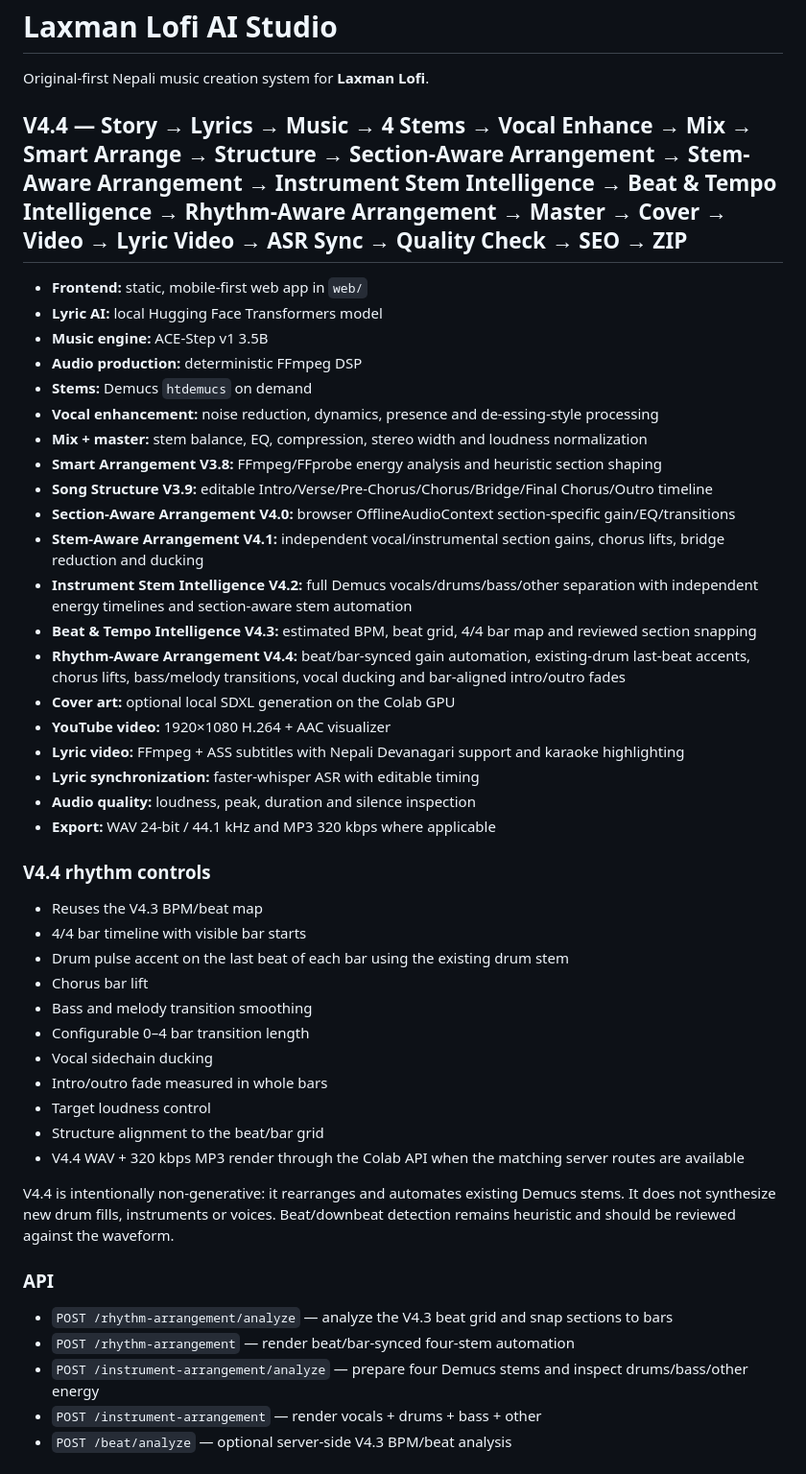
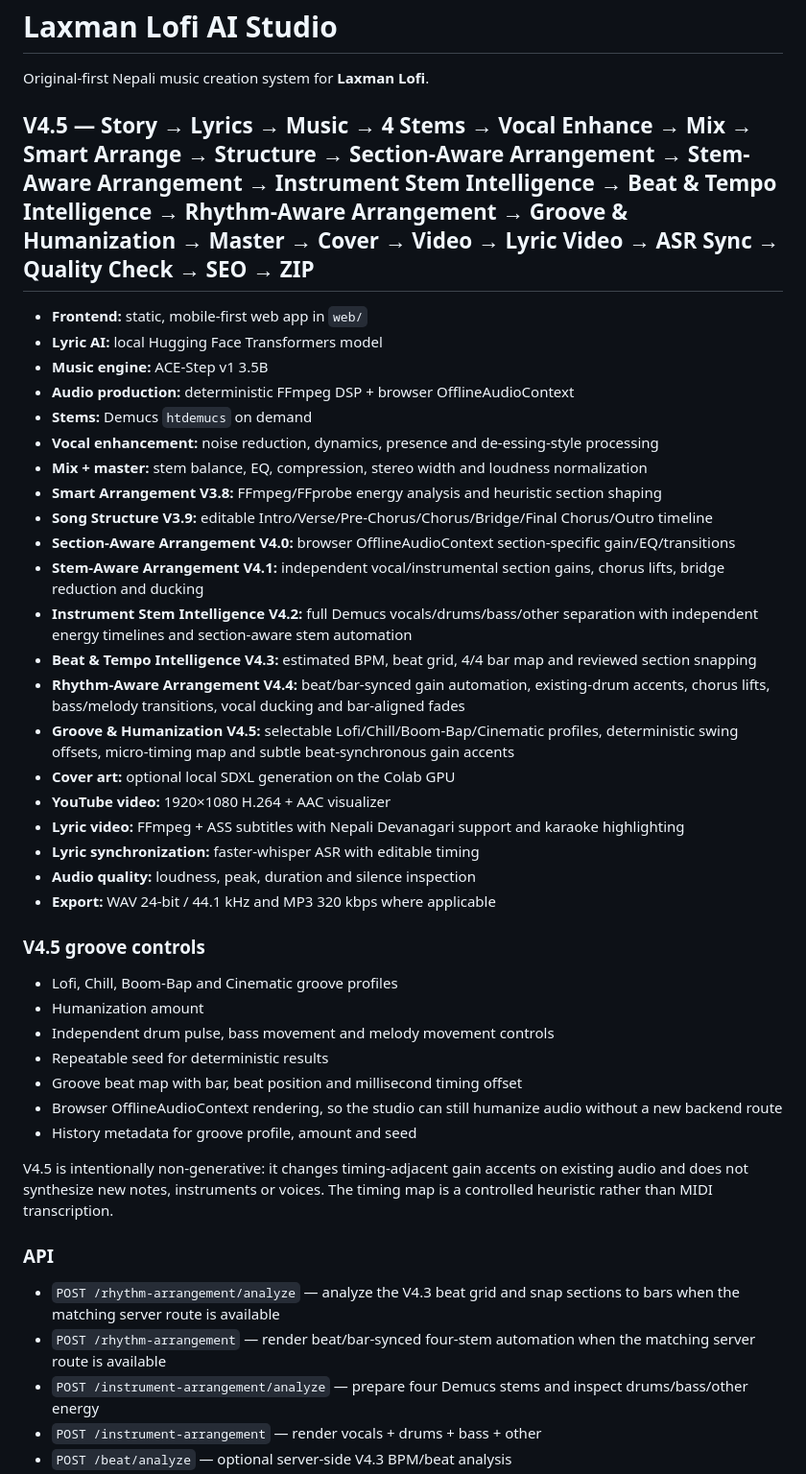
Before and after one commit to LaxmanNepal/lofi, a Markdown page: README.md, the part around the change. Shown at 96% size. Drawn GitHub-style.

Commit message:
Upgrade README for V4.5 groove and humanization

```diff
--- a/README.md
+++ b/README.md
@@ -2,12 +2,12 @@
 
 Original-first Nepali music creation system for **Laxman Lofi**.
 
-## V4.4 — Story → Lyrics → Music → 4 Stems → Vocal Enhance → Mix → Smart Arrange → Structure → Section-Aware Arrangement → Stem-Aware Arrangement → Instrument Stem Intelligence → Beat & Tempo Intelligence → Rhythm-Aware Arrangement → Master → Cover → Video → Lyric Video → ASR Sync → Quality Check → SEO → ZIP
+## V4.5 — Story → Lyrics → Music → 4 Stems → Vocal Enhance → Mix → Smart Arrange → Structure → Section-Aware Arrangement → Stem-Aware Arrangement → Instrument Stem Intelligence → Beat & Tempo Intelligence → Rhythm-Aware Arrangement → Groove & Humanization → Master → Cover → Video → Lyric Video → ASR Sync → Quality Check → SEO → ZIP
 
 - **Frontend:** static, mobile-first web app in `web/`
 - **Lyric AI:** local Hugging Face Transformers model
 - **Music engine:** ACE-Step v1 3.5B
-- **Audio production:** deterministic FFmpeg DSP
+- **Audio production:** deterministic FFmpeg DSP + browser OfflineAudioContext
 - **Stems:** Demucs `htdemucs` on demand
 - **Vocal enhancement:** noise reduction, dynamics, presence and de-essing-style processing
 - **Mix + master:** stem balance, EQ, compression, stereo width and loudness normalization
@@ -17,7 +17,8 @@ Original-first Nepali music creation system for **Laxman Lofi**.
 - **Stem-Aware Arrangement V4.1:** independent vocal/instrumental section gains, chorus lifts, bridge reduction and ducking
 - **Instrument Stem Intelligence V4.2:** full Demucs vocals/drums/bass/other separation with independent energy timelines and section-aware stem automation
 - **Beat & Tempo Intelligence V4.3:** estimated BPM, beat grid, 4/4 bar map and reviewed section snapping
-- **Rhythm-Aware Arrangement V4.4:** beat/bar-synced gain automation, existing-drum last-beat accents, chorus lifts, bass/melody transitions, vocal ducking and bar-aligned intro/outro fades
+- **Rhythm-Aware Arrangement V4.4:** beat/bar-synced gain automation, existing-drum accents, chorus lifts, bass/melody transitions, vocal ducking and bar-aligned fades
+- **Groove & Humanization V4.5:** selectable Lofi/Chill/Boom-Bap/Cinematic profiles, deterministic swing offsets, micro-timing map and subtle beat-synchronous gain accents
 - **Cover art:** optional local SDXL generation on the Colab GPU
 - **YouTube video:** 1920×1080 H.264 + AAC visualizer
 - **Lyric video:** FFmpeg + ASS subtitles with Nepali Devanagari support and karaoke highlighting
@@ -25,26 +26,22 @@ Original-first Nepali music creation system for **Laxman Lofi**.
 - **Audio quality:** loudness, peak, duration and silence inspection
 - **Export:** WAV 24-bit / 44.1 kHz and MP3 320 kbps where applicable
 
-### V4.4 rhythm controls
+### V4.5 groove controls
 
-- Reuses the V4.3 BPM/beat map
-- 4/4 bar timeline with visible bar starts
-- Drum pulse accent on the last beat of each bar using the existing drum stem
-- Chorus bar lift
-- Bass and melody transition smoothing
-- Configurable 0–4 bar transition length
-- Vocal sidechain ducking
-- Intro/outro fade measured in whole bars
-- Target loudness control
-- Structure alignment to the beat/bar grid
-- V4.4 WAV + 320 kbps MP3 render through the Colab API when the matching server routes are available
+- Lofi, Chill, Boom-Bap and Cinematic groove profiles
+- Humanization amount
+- Independent drum pulse, bass movement and melody movement controls
+- Repeatable seed for deterministic results
+- Groove beat map with bar, beat position and millisecond timing offset
+- Browser OfflineAudioContext rendering, so the studio can still humanize audio without a new backend route
+- History metadata for groove profile, amount and seed
 
-V4.4 is intentionally non-generative: it rearranges and automates existing Demucs stems. It does not synthesize new drum fills, instruments or voices. Beat/downbeat detection remains heuristic and should be reviewed against the waveform.
+V4.5 is intentionally non-generative: it changes timing-adjacent gain accents on existing audio and does not synthesize new notes, instruments or voices. The timing map is a controlled heuristic rather than MIDI transcription.
 
 ### API
 
-- `POST /rhythm-arrangement/analyze` — analyze the V4.3 beat grid and snap sections to bars
-- `POST /rhythm-arrangement` — render beat/bar-synced four-stem automation
+- `POST /rhythm-arrangement/analyze` — analyze the V4.3 beat grid and snap sections to bars when the matching server route is available
+- `POST /rhythm-arrangement` — render beat/bar-synced four-stem automation when the matching server route is available
 - `POST /instrument-arrangement/analyze` — prepare four Demucs stems and inspect drums/bass/other energy
 - `POST /instrument-arrangement` — render vocals + drums + bass + other
 - `POST /beat/analyze` — optional server-side V4.3 BPM/beat analysis
```
